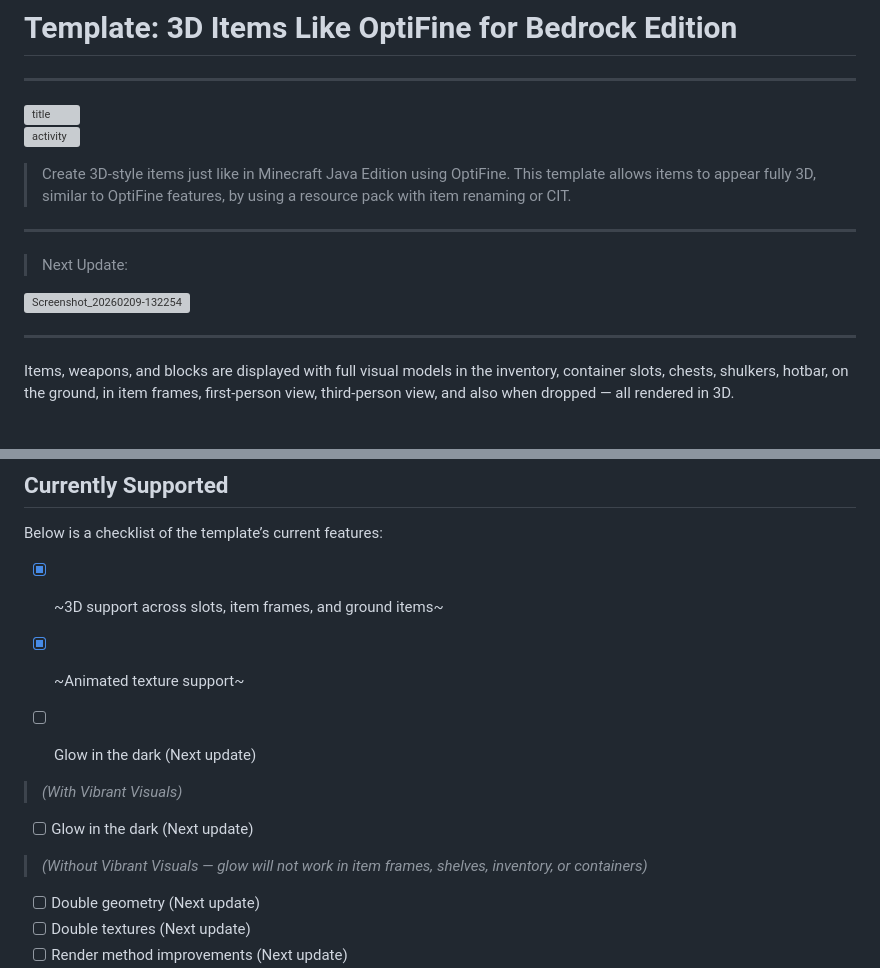
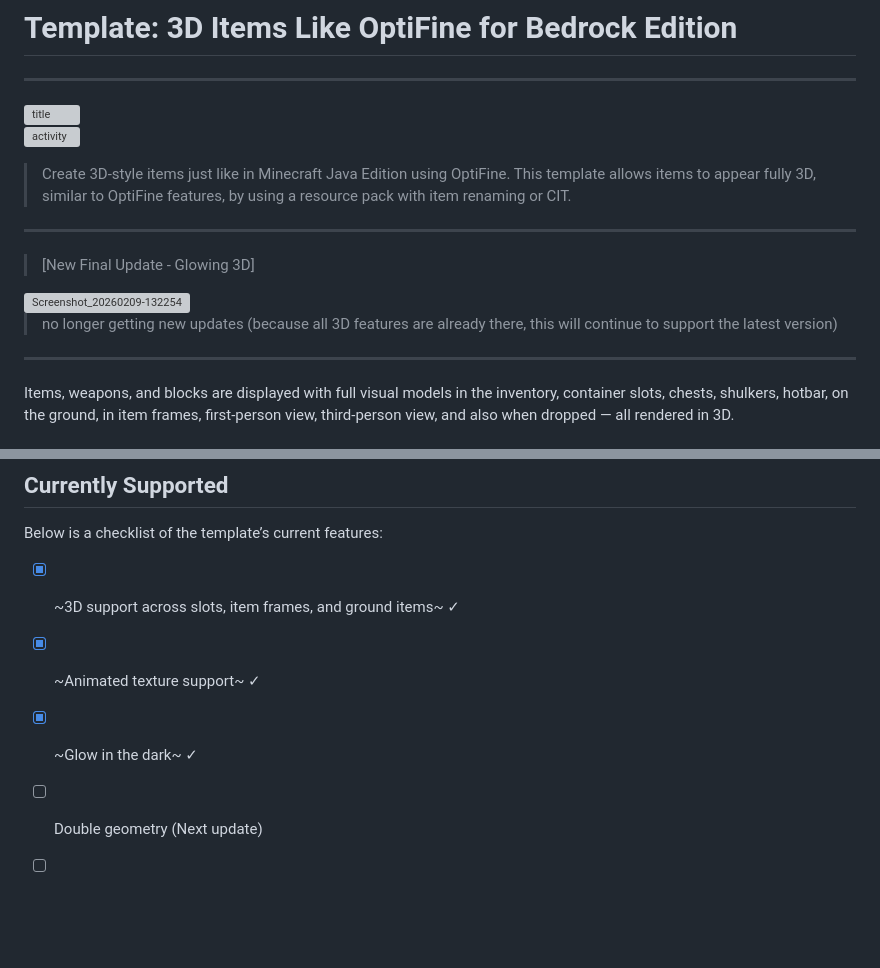
Before and after one commit to VelixsCraftMC/Template-3D-Items-Like-A-Java-Edition-for-bedrock-Edition, a Markdown page: README.md, 2 parts joined by grey strips. Drawn GitHub-style; blank space fills up the shorter version; grey boxes are pictures that could not be loaded.

Commit message:
Revise README for final update and feature checklist
Updated README to reflect the final update status and checklist changes.

```diff
--- a/README.md
+++ b/README.md
@@ -10,10 +10,11 @@
 
 > Create 3D-style items just like in Minecraft Java Edition using OptiFine. This template allows items to appear fully 3D, similar to OptiFine features, by using a resource pack with item renaming or CIT.
 ---
-> Next Update:
+> [New Final Update - Glowing 3D]
 
 <img width="1640" height="720" alt="Screenshot_20260209-132254" src="https://github.com/user-attachments/assets/ac3e415e-c38d-4068-891c-20530af758db" />
 
+> no longer getting new updates (because all 3D features are already there, this will continue to support the latest version)
 
 ---
 
@@ -45,14 +46,9 @@ I’ve created this and you can use it as a template. Please don’t forget to c
 
 Below is a checklist of the template’s current features:
 
-- [x] ~3D support across slots, item frames, and ground items~
-- [x] ~Animated texture support~
-
-- [ ] Glow in the dark (Next update)
-> *(With Vibrant Visuals)*
-
-- [ ] Glow in the dark (Next update)
-> *(Without Vibrant Visuals — glow will not work in item frames, shelves, inventory, or containers)*
+- [x] ~3D support across slots, item frames, and ground items~ ✓
+- [x] ~Animated texture support~ ✓
+- [X] ~Glow in the dark~ ✓
 
 - [ ] Double geometry (Next update)
 - [ ] Double textures (Next update)
```
